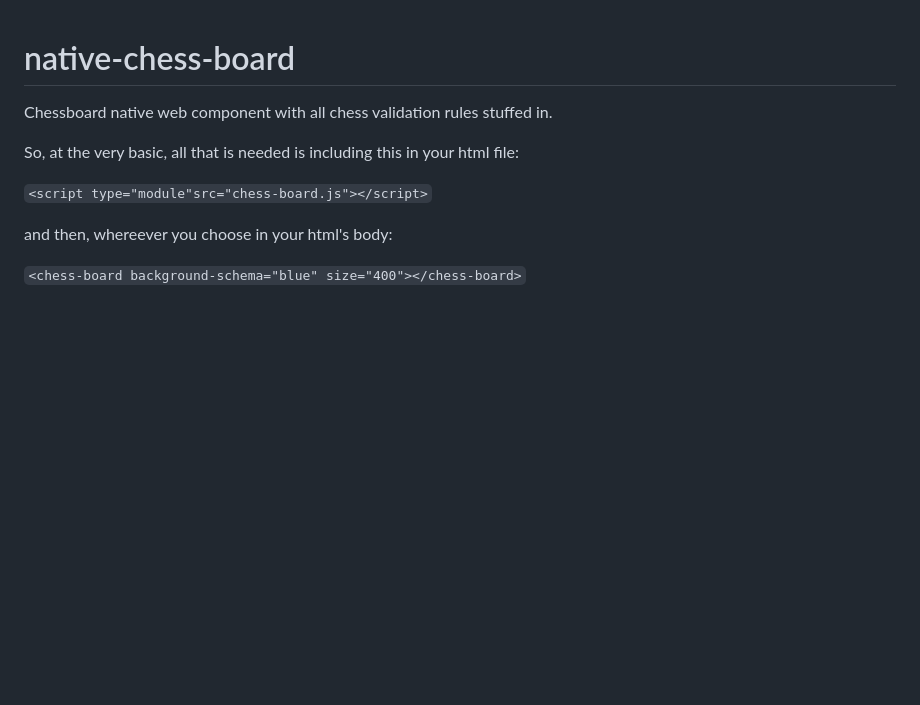
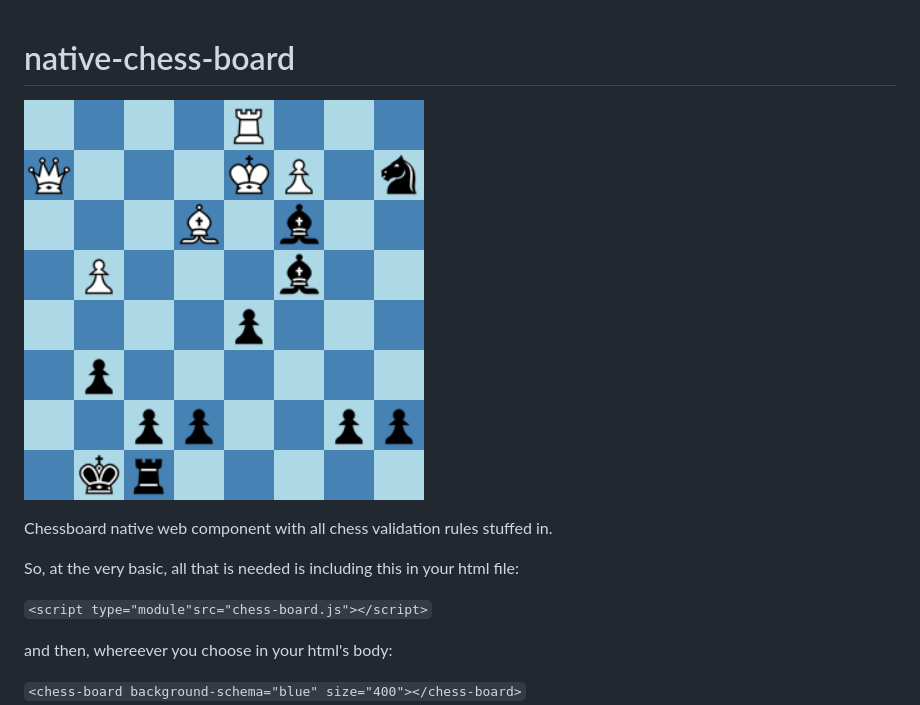
Before and after one commit to sandy98/native-chess-board, a Markdown page: README.md, the part around the change. Drawn GitHub-style; pictures changed too: image/README/1693718524986.png (added); blank space fills up the shorter version.

```diff
--- a/README.md
+++ b/README.md
@@ -1,4 +1,8 @@
 # native-chess-board
+
+![1693718524986](image/README/1693718524986.png)
+
+
 
 Chessboard native web component with all chess validation rules stuffed in.
 
```
Also changed, not shown: dragon.png (added), 1 other file.
